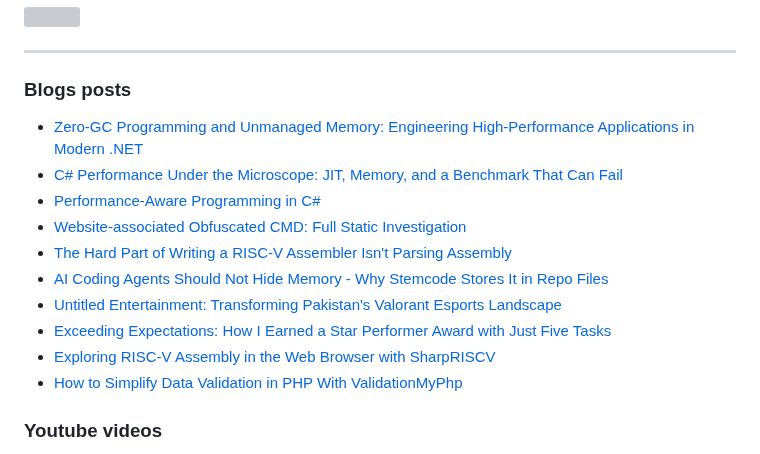
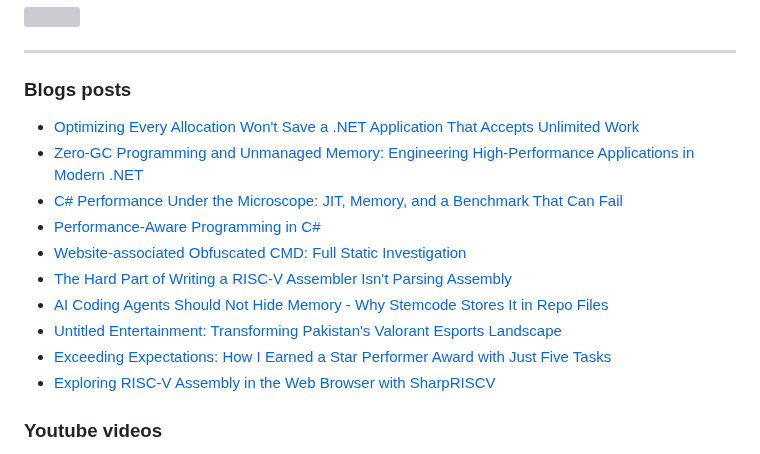
Before and after one commit to rizwan3d/rizwan3d, a Markdown page: README.md, the part around the change. Rendered like a GitHub page; grey boxes are pictures that could not be loaded.

Commit message:
Updated with the latest blog posts

```diff
--- a/README.md
+++ b/README.md
@@ -62,6 +62,7 @@ Virtual Machines ███████░░░░
 
 ### Blogs posts
 <!-- BLOG-POST-LIST:START -->
+- [Optimizing Every Allocation Won&#39;t Save a .NET Application That Accepts Unlimited Work](https://rizwan3d.xyz/posts/optimizing-every-allocation-wont-save-a-dotnet-application-that-accepts-unlimited-work)
 - [Zero-GC Programming and Unmanaged Memory: Engineering High-Performance Applications in Modern .NET](https://rizwan3d.xyz/posts/zero-gc-programming-unmanaged-memory-high-performance-dotnet)
 - [C# Performance Under the Microscope: JIT, Memory, and a Benchmark That Can Fail](https://rizwan3d.xyz/posts/csharp-performance-under-the-microscope-jit-memory-and-a-benchmark-that-can-fail)
 - [Performance-Aware Programming in C#](https://rizwan3d.xyz/posts/performance-aware-programming-in-csharp)
@@ -71,7 +72,6 @@ Virtual Machines ███████░░░░
 - [Untitled Entertainment: Transforming Pakistan&#39;s Valorant Esports Landscape](https://rizwan3d.xyz/posts/untitled-entertainment-transforming-pakistan-s-valorant-esports-landscape)
 - [Exceeding Expectations: How I Earned a Star Performer Award with Just Five Tasks](https://rizwan3d.xyz/posts/exceeding-expectations-how-i-earned-a-star-performer-award-with-just-five-tasks)
 - [Exploring RISC-V Assembly in the Web Browser with SharpRISCV](https://rizwan3d.xyz/posts/exploring-risc-v-assembly-in-the-web-browser-with-sharpriscv)
-- [How to Simplify Data Validation in PHP With ValidationMyPhp](https://rizwan3d.xyz/posts/how-to-simplify-data-validation-in-php-with-validationmyphp)
 <!-- BLOG-POST-LIST:END -->
 
 ### Youtube videos
```
